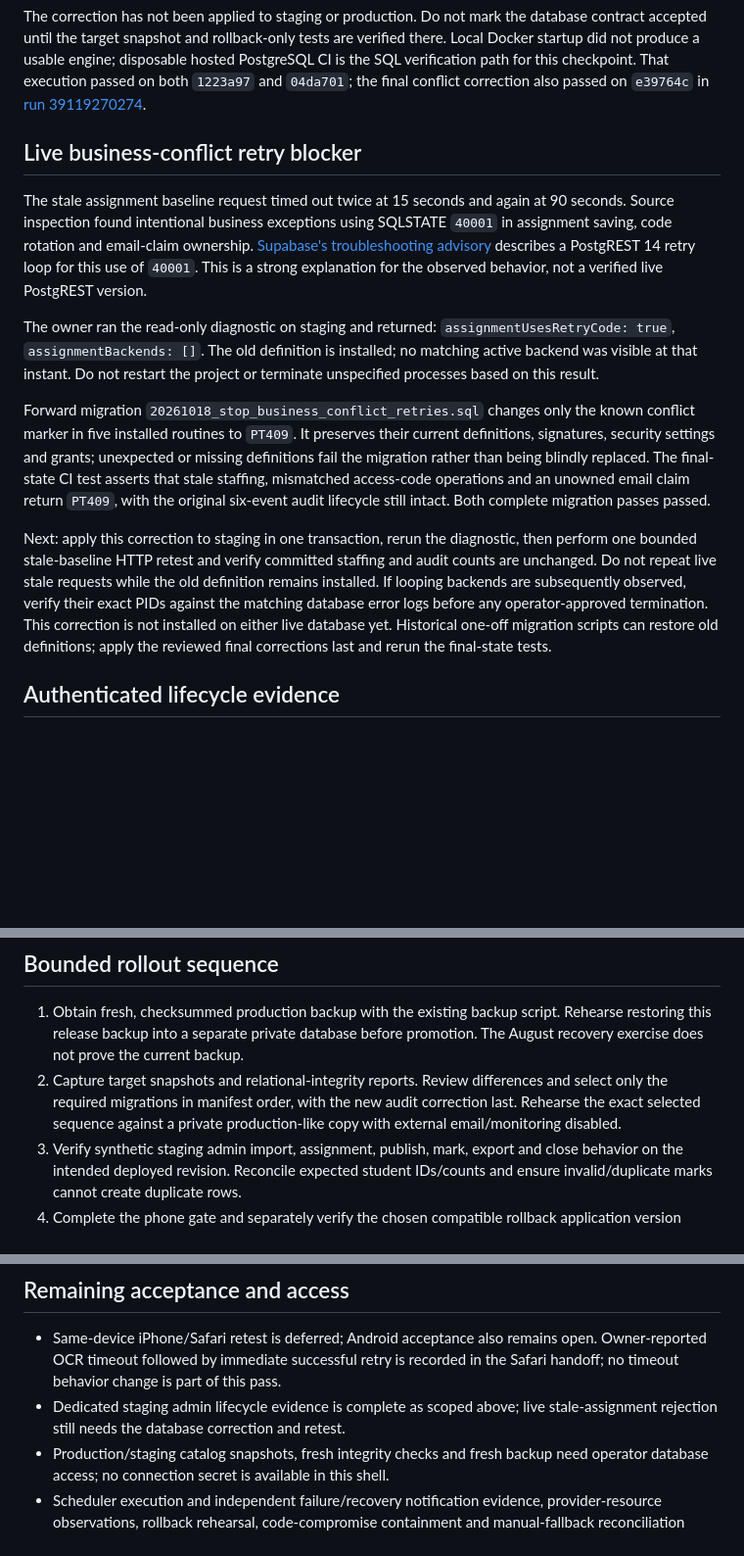
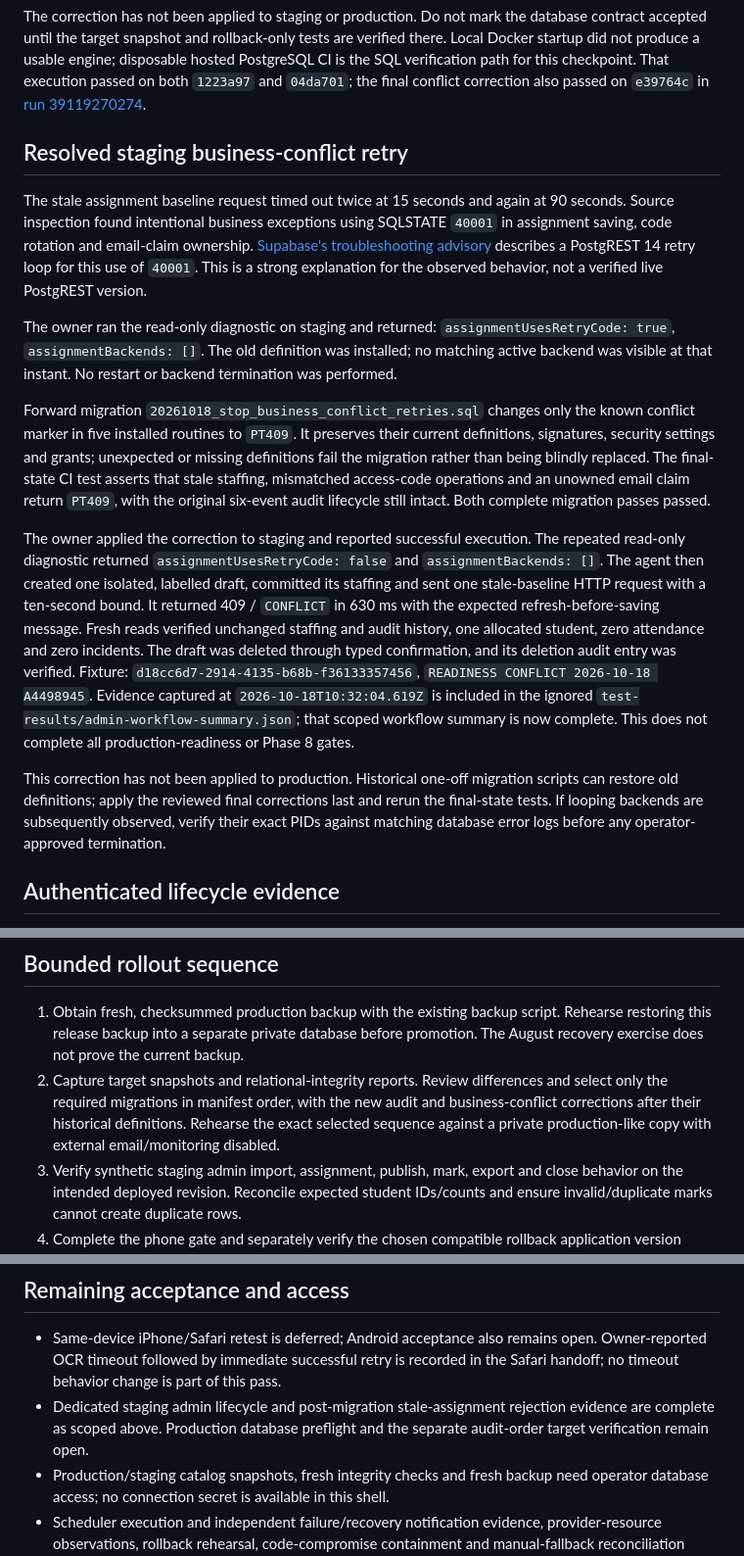
Before and after one commit to ahmedsohair/AttendanceManagement, a Markdown page: docs/PRODUCTION_READINESS_20261018.md, 3 parts joined by grey strips. Shown at 98% size. Drawn GitHub-style; blank space fills up the shorter version.

Commit message:
docs(ops): verify staging conflict correction and close live retest

```diff
--- a/docs/PRODUCTION_READINESS_20261018.md
+++ b/docs/PRODUCTION_READINESS_20261018.md
@@ -65,7 +65,7 @@ hosted PostgreSQL CI is the SQL verification path for this checkpoint.
 That execution passed on both `1223a97` and `04da701`; the final conflict correction
 also passed on `e39764c` in [run 39119270274](https://github.com/ahmedsohair/AttendanceManagement/actions/runs/39119270274).
 
-## Live business-conflict retry blocker
+## Resolved staging business-conflict retry
 
 The stale assignment baseline request timed out twice at 15 seconds and again
 at 90 seconds. Source inspection found intentional business exceptions using
@@ -75,9 +75,9 @@ describes a PostgREST 14 retry loop for this use of `40001`. This is a strong
 explanation for the observed behavior, not a verified live PostgREST version.
 
 The owner ran the read-only diagnostic on staging and returned:
-`assignmentUsesRetryCode: true`, `assignmentBackends: []`. The old definition is
-installed; no matching active backend was visible at that instant. Do not restart
-the project or terminate unspecified processes based on this result.
+`assignmentUsesRetryCode: true`, `assignmentBackends: []`. The old definition was
+installed; no matching active backend was visible at that instant. No restart or
+backend termination was performed.
 
 Forward migration `20261018_stop_business_conflict_retries.sql` changes only the
 known conflict marker in five installed routines to `PT409`. It preserves their
@@ -87,14 +87,24 @@ The final-state CI test asserts that stale staffing, mismatched access-code
 operations and an unowned email claim return `PT409`, with the original six-event
 audit lifecycle still intact. Both complete migration passes passed.
 
-Next: apply this correction to staging in one transaction, rerun the diagnostic,
-then perform one bounded stale-baseline HTTP retest and verify committed staffing
-and audit counts are unchanged. Do not repeat live stale requests while the old
-definition remains installed. If looping backends are subsequently observed,
-verify their exact PIDs against the matching database error logs before any
-operator-approved termination. This correction is not installed on either live
-database yet. Historical one-off migration scripts can restore old definitions;
-apply the reviewed final corrections last and rerun the final-state tests.
+The owner applied the correction to staging and reported successful execution.
+The repeated read-only diagnostic returned `assignmentUsesRetryCode: false` and
+`assignmentBackends: []`. The agent then created one isolated, labelled draft,
+committed its staffing and sent one stale-baseline HTTP request with a ten-second
+bound. It returned 409 / `CONFLICT` in 630 ms with the expected refresh-before-saving
+message. Fresh reads verified unchanged staffing and audit history, one allocated
+student, zero attendance and zero incidents. The draft was deleted through typed
+confirmation, and its deletion audit entry was verified. Fixture:
+`d18cc6d7-2914-4135-b68b-f36133357456`, `READINESS CONFLICT 2026-10-18 A4498945`.
+Evidence captured at `2026-10-18T10:32:04.619Z` is included in the ignored
+`test-results/admin-workflow-summary.json`; that scoped workflow summary is now
+complete. This does not complete all production-readiness or Phase 8 gates.
+
+This correction has not been applied to production. Historical one-off migration
+scripts can restore old definitions; apply the reviewed final corrections last
+and rerun the final-state tests. If looping backends are subsequently observed,
+verify their exact PIDs against matching database error logs before any
+operator-approved termination.
 
 ## Authenticated lifecycle evidence
 
@@ -158,8 +168,9 @@ references; a snapshot alone does not certify complete migration installation.
    promotion. The August recovery exercise does not prove the current backup.
 2. Capture target snapshots and relational-integrity reports. Review differences
    and select only the required migrations in manifest order, with the new audit
-   correction last. Rehearse the exact selected sequence against a private
-   production-like copy with external email/monitoring disabled.
+   and business-conflict corrections after their historical definitions. Rehearse
+   the exact selected sequence against a private production-like copy with
+   external email/monitoring disabled.
 3. Verify synthetic staging admin import, assignment, publish, mark, export and
    close behavior on the intended deployed revision. Reconcile expected student
    IDs/counts and ensure invalid/duplicate marks cannot create duplicate rows.
@@ -183,8 +194,9 @@ Record a compatible application fallback and operator decision before promotion.
 - Same-device iPhone/Safari retest is deferred; Android acceptance also remains
   open. Owner-reported OCR timeout followed by immediate successful retry is
   recorded in the Safari handoff; no timeout behavior change is part of this pass.
-- Dedicated staging admin lifecycle evidence is complete as scoped above; live
-  stale-assignment rejection still needs the database correction and retest.
+- Dedicated staging admin lifecycle and post-migration stale-assignment rejection
+  evidence are complete as scoped above. Production database preflight and the
+  separate audit-order target verification remain open.
 - Production/staging catalog snapshots, fresh integrity checks and fresh backup
   need operator database access; no connection secret is available in this shell.
 - Scheduler execution and independent failure/recovery notification evidence,
```
Also changed, not shown: other parts of docs/PRODUCTION_READINESS_20261018.md (+2 -2 lines), docs/PHASE_8_REMAINING_ACCEPTANCE.md (+5 -3 lines).
